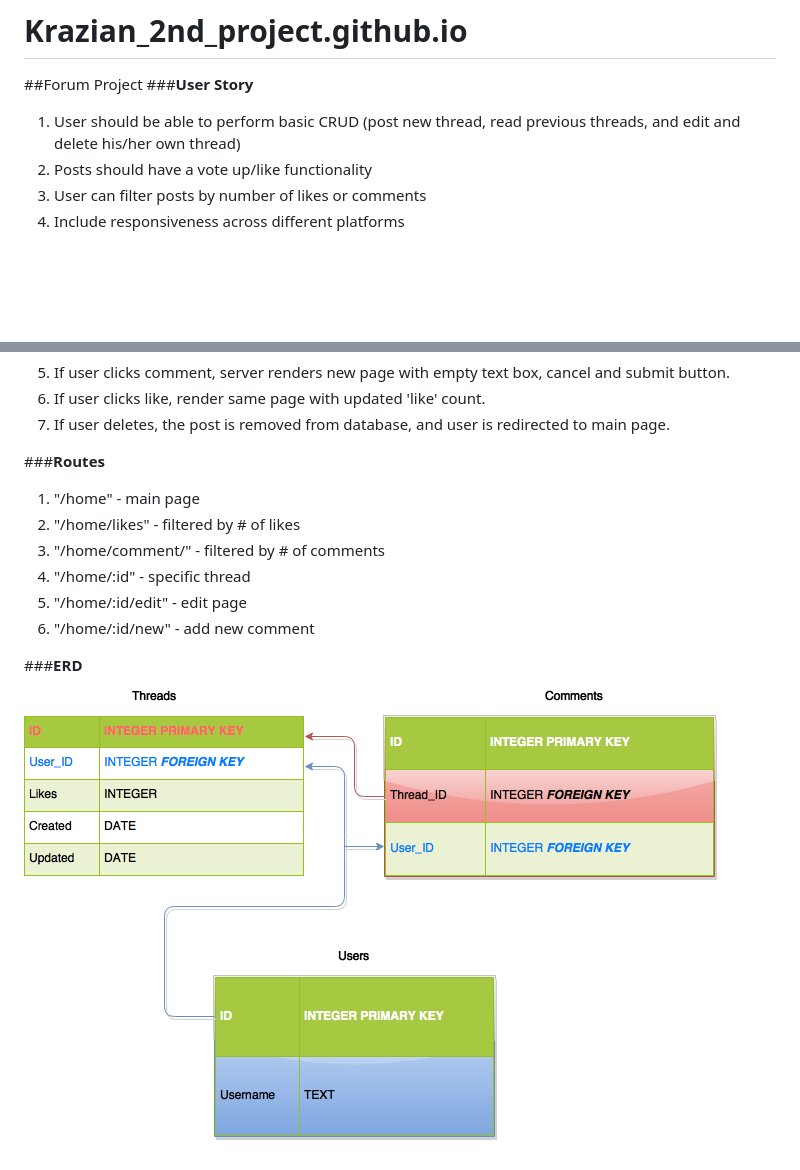
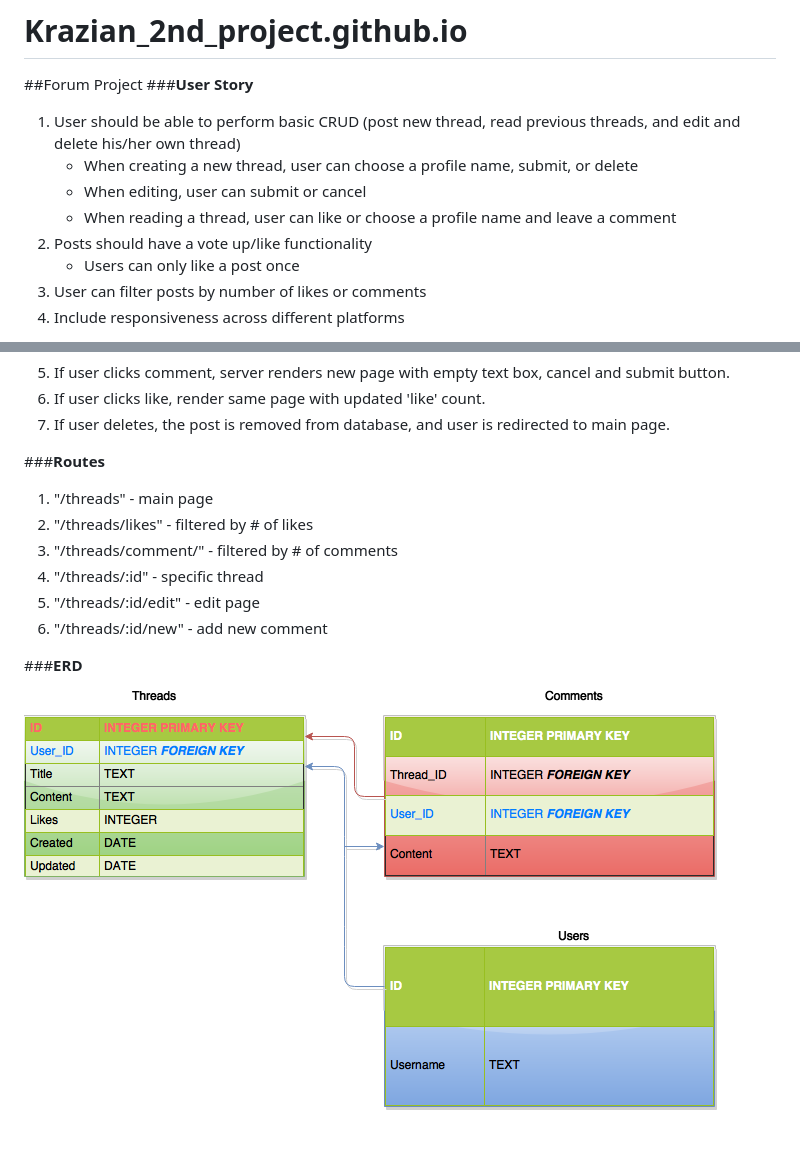
Before and after one commit to Krazian/Krazian_2nd_project.github.io, a Markdown page: README/README.md, 2 parts joined by grey strips. Rendered like a GitHub page; pictures changed too: README/ERD.png; blank space fills up the shorter version.

Commit message:
start landing page and amended readme

```diff
--- a/README/README.md
+++ b/README/README.md
@@ -2,7 +2,11 @@
 ##Forum Project
 ###**User Story**
 1. User should be able to perform basic CRUD (post new thread, read previous threads, and edit and delete his/her own thread)
+	* When creating a new thread, user can choose a profile name, submit, or delete
+	* When editing, user can submit or cancel
+	* When reading a thread, user can like or choose a profile name and leave a comment
 2. Posts should have a vote up/like functionality
+	* Users can only like a post once
 3. User can filter posts by number of likes or comments
 4. Include responsiveness across different platforms
 
@@ -21,12 +25,12 @@
 7. If user deletes, the post is removed from database, and user is redirected to main page.
 
 ###**Routes**
-1. "/home" - main page
-2. "/home/likes" - filtered by # of likes
-3. "/home/comment/" - filtered by # of comments
-4. "/home/:id" - specific thread
-5. "/home/:id/edit" - edit page
-6. "/home/:id/new" - add new comment
+1. "/threads" - main page
+2. "/threads/likes" - filtered by # of likes
+3. "/threads/comment/" - filtered by # of comments
+4. "/threads/:id" - specific thread
+5. "/threads/:id/edit" - edit page
+6. "/threads/:id/new" - add new comment
 
 ###**ERD**
 ![ERD](ERD.png)
```
Also changed, not shown: 6 other files.
